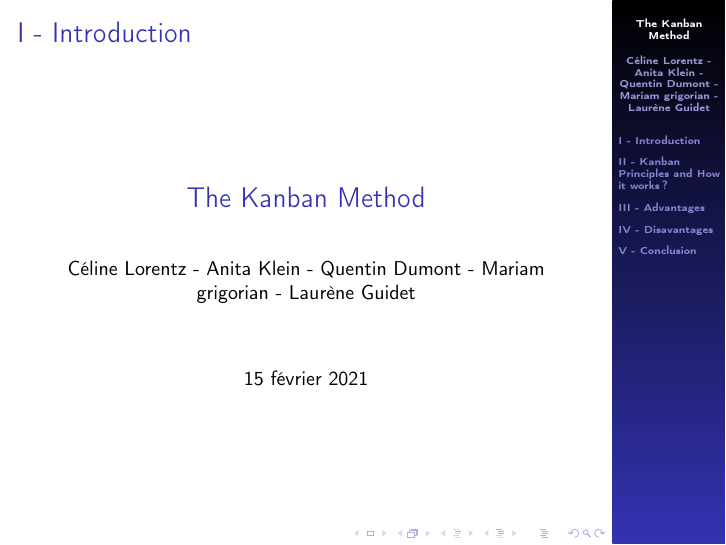
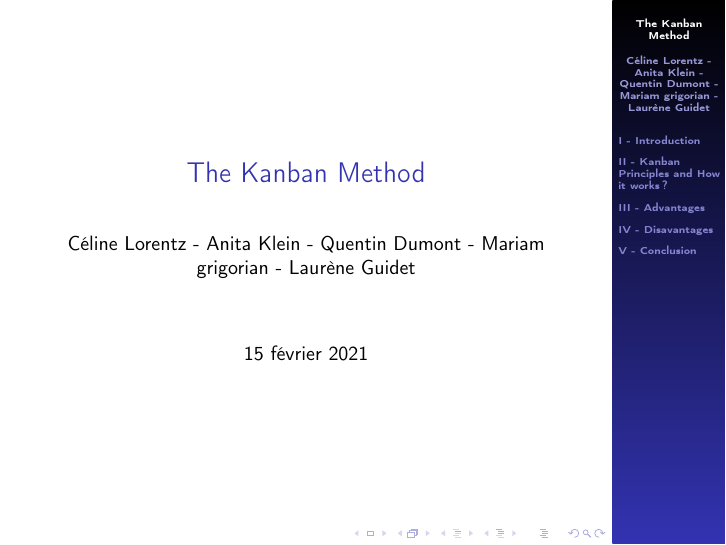
Before and after one commit to master-csmi/software-project-management-projet-kanban, LaTeX slides (kanban.tex): page 1 of 8. Compiled offline with pdfLaTeX.

Commit message:
modification ligne 22

```diff
--- a/kanban.tex
+++ b/kanban.tex
@@ -19,7 +19,7 @@
 
 \begin{document}
 
-\begin{frame}{\PI}
+\begin{frame}
 
     \maketitle
 
```
